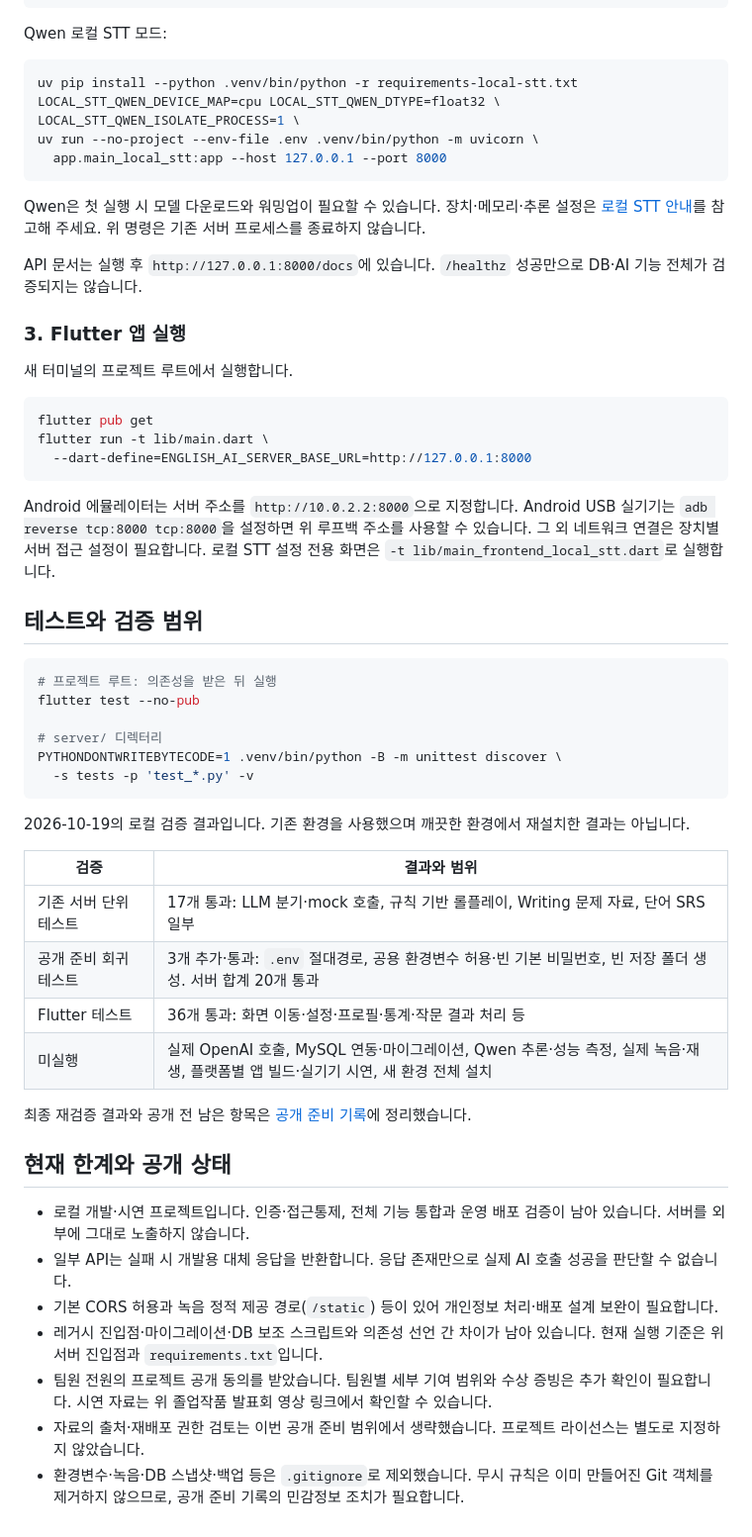
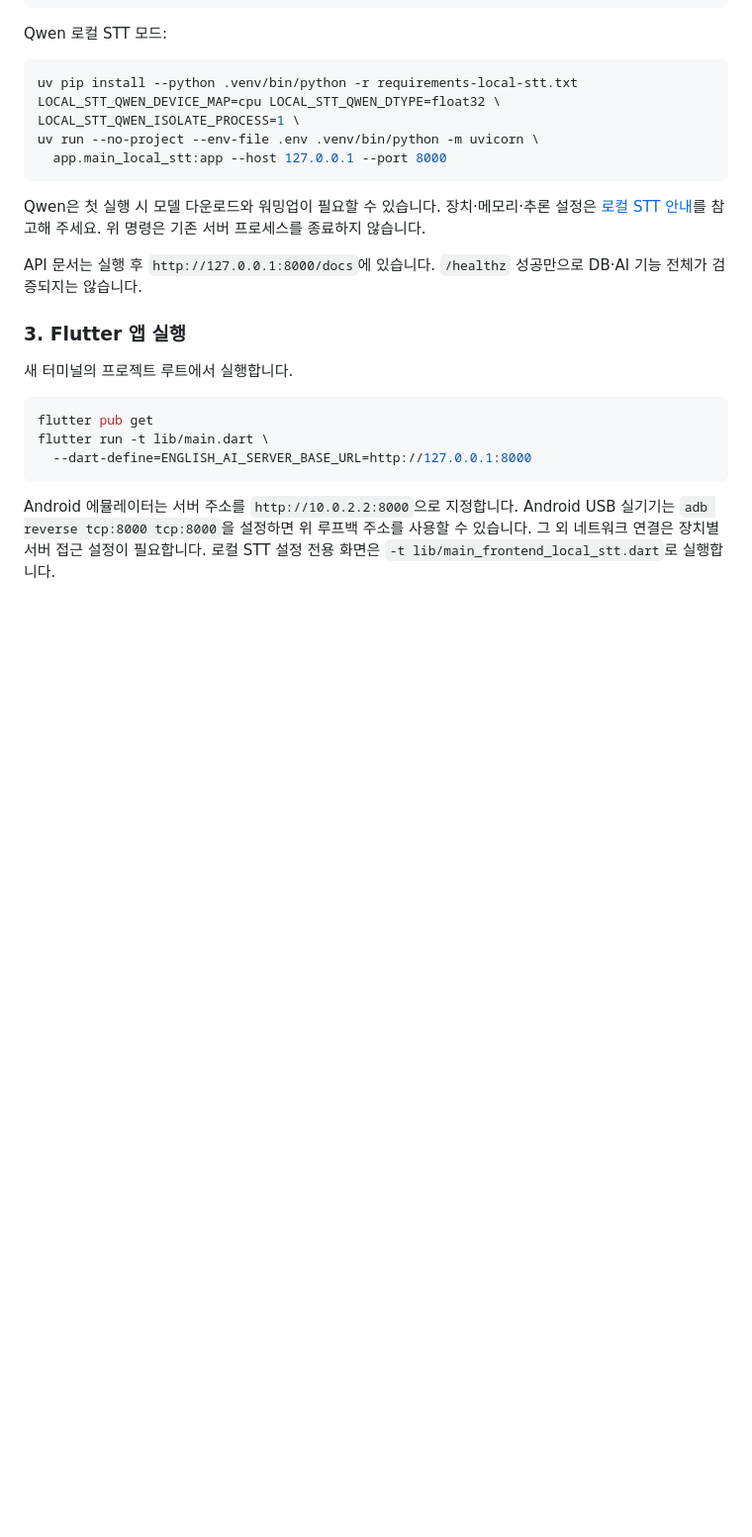
Before and after one commit to Jordi2801K/Sprout_English, a Markdown page: README.md, the part around one of its changes. Shown at 99% size. Rendered like a GitHub page; blank space fills up the shorter version.

Commit message:
Simplify portfolio README and clarify AI responsibilities

````diff
--- a/README.md
+++ b/README.md
@@ -164,35 +149,3 @@ flutter run -t lib/main.dart \
 ```
 
 Android 에뮬레이터는 서버 주소를 `http://10.0.2.2:8000`으로 지정합니다. Android USB 실기기는 `adb reverse tcp:8000 tcp:8000`을 설정하면 위 루프백 주소를 사용할 수 있습니다. 그 외 네트워크 연결은 장치별 서버 접근 설정이 필요합니다. 로컬 STT 설정 전용 화면은 `-t lib/main_frontend_local_stt.dart`로 실행합니다.
-
-## 테스트와 검증 범위
-
-```bash
-# 프로젝트 루트: 의존성을 받은 뒤 실행
-flutter test --no-pub
-
-# server/ 디렉터리
-PYTHONDONTWRITEBYTECODE=1 .venv/bin/python -B -m unittest discover \
-  -s tests -p 'test_*.py' -v
-```
-
-2026-10-19의 로컬 검증 결과입니다. 기존 환경을 사용했으며 깨끗한 환경에서 재설치한 결과는 아닙니다.
-
-| 검증 | 결과와 범위 |
-| --- | --- |
-| 기존 서버 단위 테스트 | 17개 통과: LLM 분기·mock 호출, 규칙 기반 롤플레이, Writing 문제 자료, 단어 SRS 일부 |
-| 공개 준비 회귀 테스트 | 3개 추가·통과: `.env` 절대경로, 공용 환경변수 허용·빈 기본 비밀번호, 빈 저장 폴더 생성. 서버 합계 20개 통과 |
-| Flutter 테스트 | 36개 통과: 화면 이동·설정·프로필·통계·작문 결과 처리 등 |
-| 미실행 | 실제 OpenAI 호출, MySQL 연동·마이그레이션, Qwen 추론·성능 측정, 실제 녹음·재생, 플랫폼별 앱 빌드·실기기 시연, 새 환경 전체 설치 |
-
-최종 재검증 결과와 공개 전 남은 항목은 [공개 준비 기록](docs/PUBLICATION_REVIEW.md)에 정리했습니다.
-
-## 현재 한계와 공개 상태
-
-- 로컬 개발·시연 프로젝트입니다. 인증·접근통제, 전체 기능 통합과 운영 배포 검증이 남아 있습니다. 서버를 외부에 그대로 노출하지 않습니다.
-- 일부 API는 실패 시 개발용 대체 응답을 반환합니다. 응답 존재만으로 실제 AI 호출 성공을 판단할 수 없습니다.
-- 기본 CORS 허용과 녹음 정적 제공 경로(`/static`) 등이 있어 개인정보 처리·배포 설계 보완이 필요합니다.
-- 레거시 진입점·마이그레이션·DB 보조 스크립트와 의존성 선언 간 차이가 남아 있습니다. 현재 실행 기준은 위 서버 진입점과 `requirements.txt`입니다.
-- 팀원 전원의 프로젝트 공개 동의를 받았습니다. 팀원별 세부 기여 범위와 수상 증빙은 추가 확인이 필요합니다. 시연 자료는 위 졸업작품 발표회 영상 링크에서 확인할 수 있습니다.
-- 자료의 출처·재배포 권한 검토는 이번 공개 준비 범위에서 생략했습니다. 프로젝트 라이선스는 별도로 지정하지 않았습니다.
-- 환경변수·녹음·DB 스냅샷·백업 등은 `.gitignore`로 제외했습니다. 무시 규칙은 이미 만들어진 Git 객체를 제거하지 않으므로, 공개 준비 기록의 민감정보 조치가 필요합니다.
````
Also changed, not shown: other parts of README.md (+5 -20 lines).
